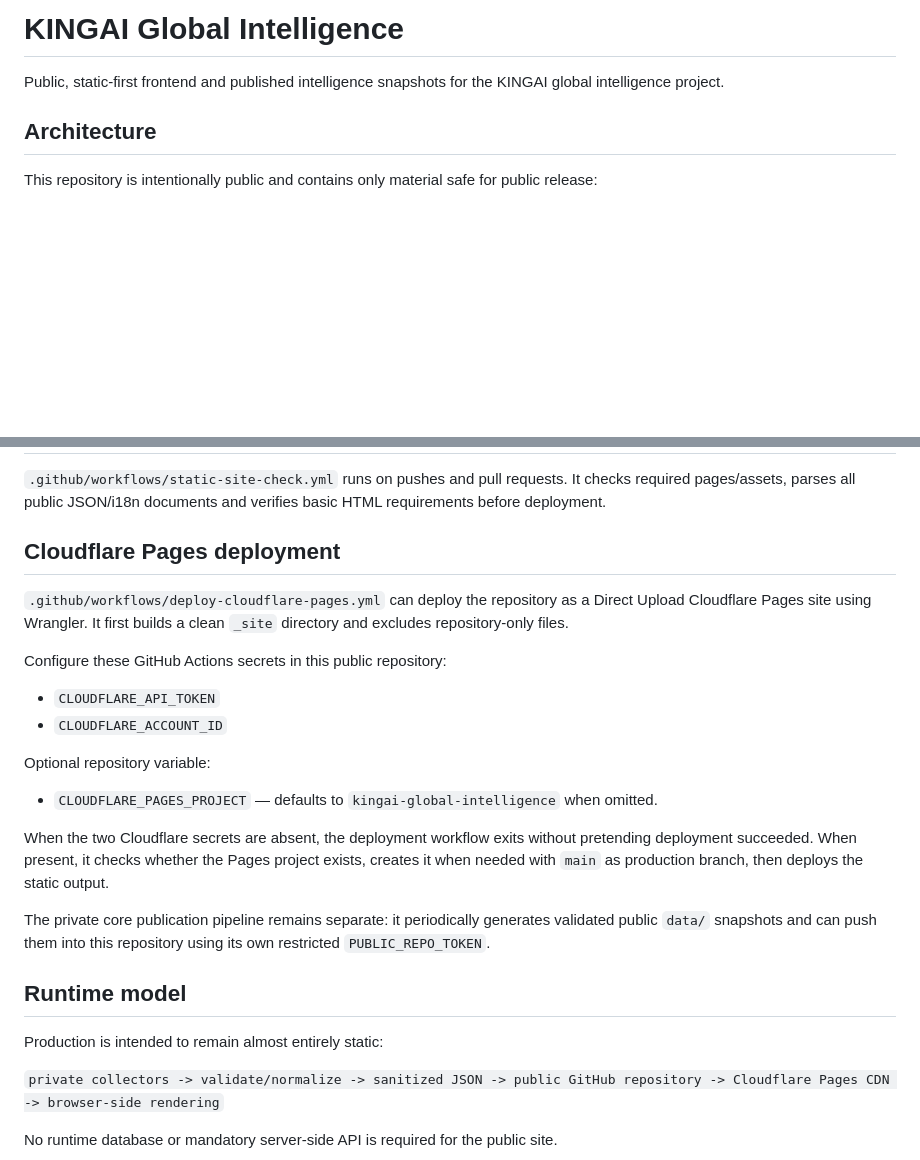
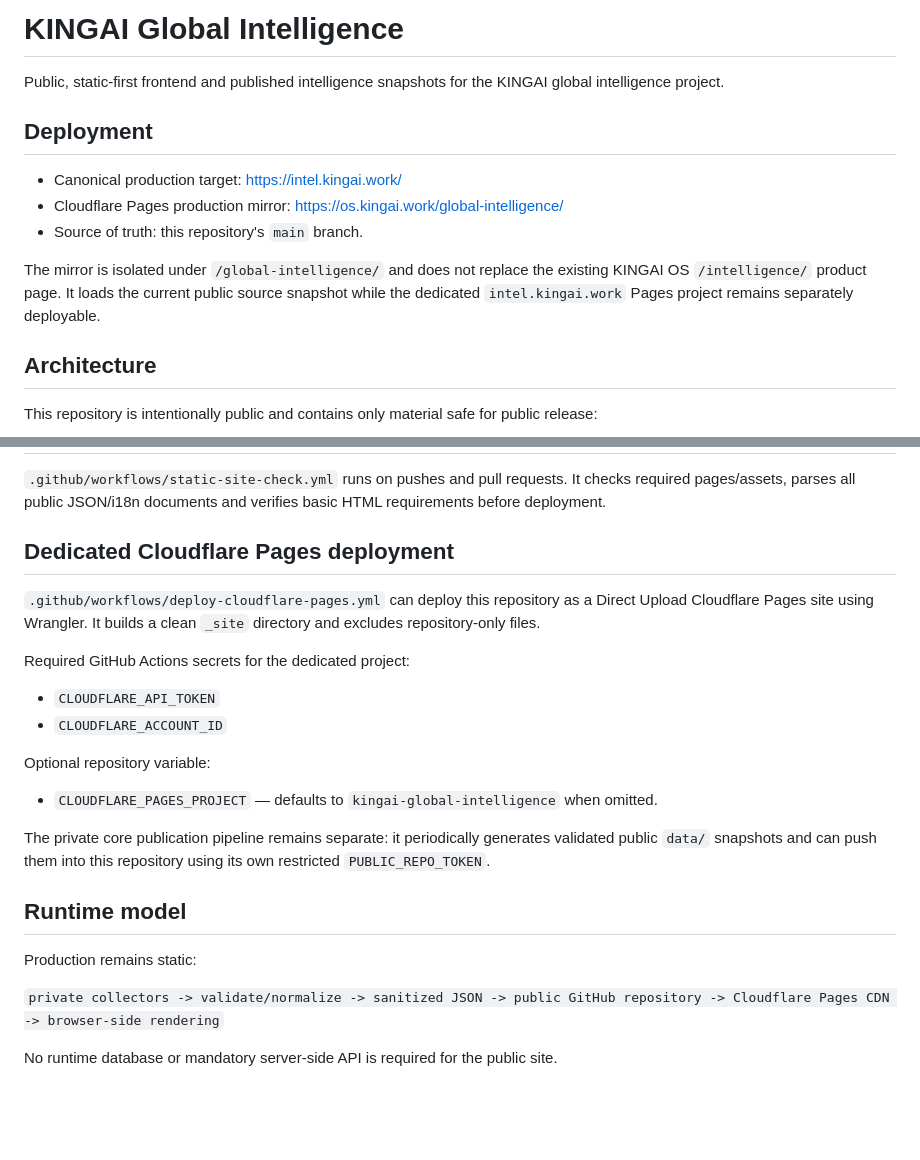
Before and after one commit to kingaiwork/kingai-global-intelligence, a Markdown page: README.md, 2 parts joined by grey strips. GitHub-like rendering; blank space fills up the shorter version.

Commit message:
docs: record Cloudflare Pages production mirror

```diff
--- a/README.md
+++ b/README.md
@@ -1,6 +1,14 @@
 # KINGAI Global Intelligence
 
 Public, static-first frontend and published intelligence snapshots for the KINGAI global intelligence project.
+
+## Deployment
+
+- Canonical production target: https://intel.kingai.work/
+- Cloudflare Pages production mirror: https://os.kingai.work/global-intelligence/
+- Source of truth: this repository's `main` branch.
+
+The mirror is isolated under `/global-intelligence/` and does not replace the existing KINGAI OS `/intelligence/` product page. It loads the current public source snapshot while the dedicated `intel.kingai.work` Pages project remains separately deployable.
 
 ## Architecture
 
@@ -81,11 +89,11 @@ Generated public data is written under `data/`.
 
 `.github/workflows/static-site-check.yml` runs on pushes and pull requests. It checks required pages/assets, parses all public JSON/i18n documents and verifies basic HTML requirements before deployment.
 
-## Cloudflare Pages deployment
+## Dedicated Cloudflare Pages deployment
 
-`.github/workflows/deploy-cloudflare-pages.yml` can deploy the repository as a Direct Upload Cloudflare Pages site using Wrangler. It first builds a clean `_site` directory and excludes repository-only files.
+`.github/workflows/deploy-cloudflare-pages.yml` can deploy this repository as a Direct Upload Cloudflare Pages site using Wrangler. It builds a clean `_site` directory and excludes repository-only files.
 
-Configure these GitHub Actions secrets in this public repository:
+Required GitHub Actions secrets for the dedicated project:
 
 - `CLOUDFLARE_API_TOKEN`
 - `CLOUDFLARE_ACCOUNT_ID`
@@ -94,13 +102,11 @@ Optional repository variable:
 
 - `CLOUDFLARE_PAGES_PROJECT` — defaults to `kingai-global-intelligence` when omitted.
 
-When the two Cloudflare secrets are absent, the deployment workflow exits without pretending deployment succeeded. When present, it checks whether the Pages project exists, creates it when needed with `main` as production branch, then deploys the static output.
-
 The private core publication pipeline remains separate: it periodically generates validated public `data/` snapshots and can push them into this repository using its own restricted `PUBLIC_REPO_TOKEN`.
 
 ## Runtime model
 
-Production is intended to remain almost entirely static:
+Production remains static:
 
 `private collectors -> validate/normalize -> sanitized JSON -> public GitHub repository -> Cloudflare Pages CDN -> browser-side rendering`
 
```
